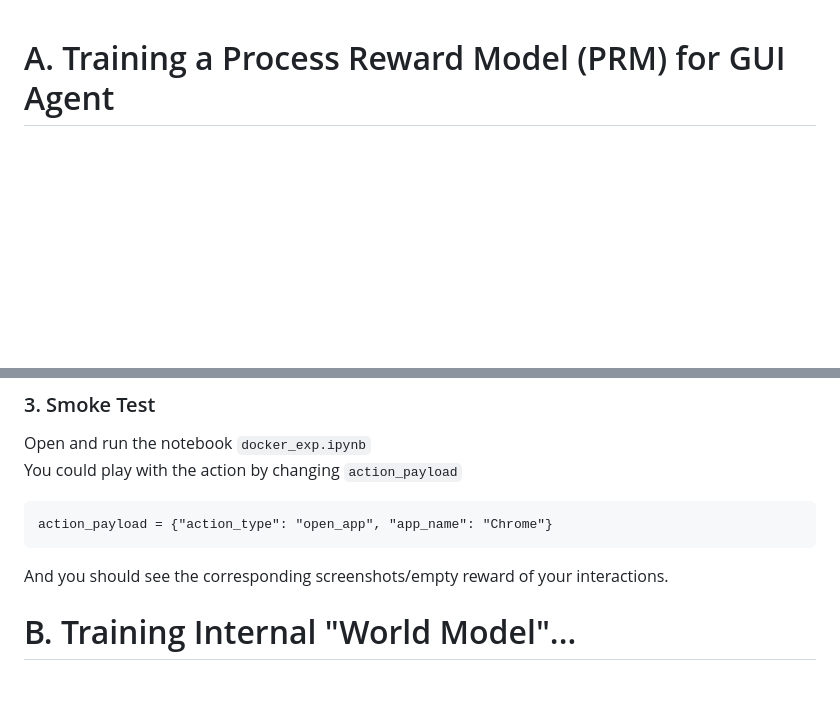
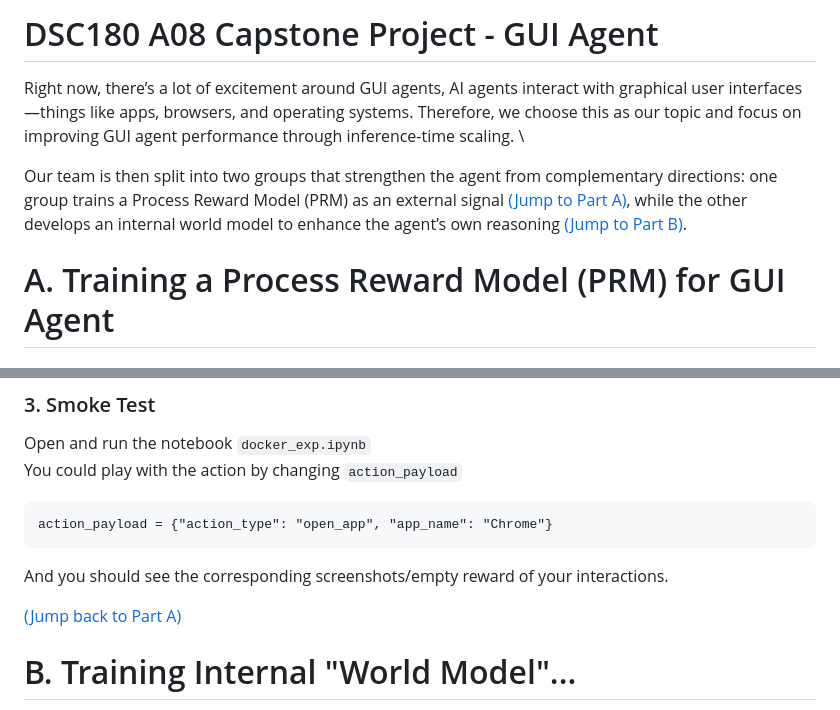
Before and after one commit to RitaYujiaWu/DSC180-A08-GUI-Project, a Markdown page: README.md, 2 parts joined by grey strips. Rendered like a GitHub page; blank space fills up the shorter version.

Commit message:
add introduction part

```diff
--- a/README.md
+++ b/README.md
@@ -1,3 +1,9 @@
+# DSC180 A08 Capstone Project - GUI Agent
+Right now, there’s a lot of excitement around GUI agents, AI agents interact with graphical user interfaces—things like apps, browsers, and operating systems. Therefore, we choose this as our topic and focus on improving GUI agent performance through inference-time scaling. \
+
+Our team is then split into two groups that strengthen the agent from complementary directions: one group trains a Process Reward Model (PRM) as an external signal [(Jump to Part A)](#part-a), while the other develops an internal world model to enhance the agent’s own reasoning [(Jump to Part B)](#part-b).
+
+<a name="part-a"></a>
 # A. Training a Process Reward Model (PRM) for GUI Agent
 ## Part I — Task Generation and Collecting Agent Trajectory (Based on ZeroGUI and OSWorld's framework)
 🎯 **Goal:** Use ZeroGUI's prompt for task generation based on OSWorld's tasks and then collect trajectory using Qwen3VL-4b as agent. \
@@ -134,5 +140,8 @@ You could play with the action by changing `action_payload`
 </code></pre>
 And you should see the corresponding screenshots/empty reward of your interactions.
 
+[(Jump back to Part A)](#part-a)
+
+<a name="part-b"></a>
 # B. Training Internal "World Model"...
 ...
```
